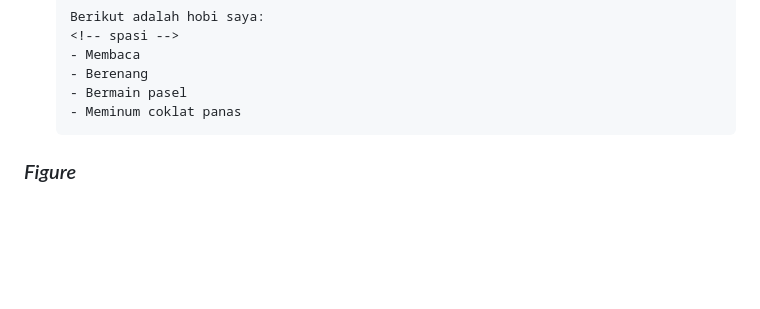
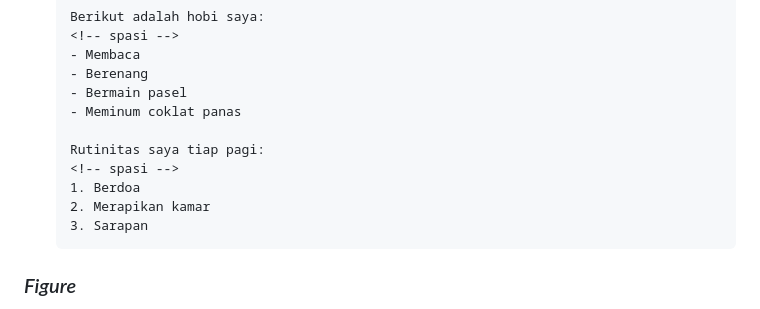
Before and after one commit to abdulmubdibindar/book-chapter-transport, a Markdown page: menulis/CONTEXT.md, the part around the change. Drawn GitHub-style; blank space fills up the shorter version.

Commit message:
tambah keterangan spasi antara ordered list

````diff
--- a/menulis/CONTEXT.md
+++ b/menulis/CONTEXT.md
@@ -72,6 +72,12 @@ Saya akan mendemonstrasikan gaya saya menulis dengan memparafrase tulisan dari m
    - Berenang
    - Bermain pasel
    - Meminum coklat panas
+
+   Rutinitas saya tiap pagi:
+   <!-- spasi -->
+   1. Berdoa
+   2. Merapikan kamar
+   3. Sarapan
    ```
 
 ### _Figure_
````
